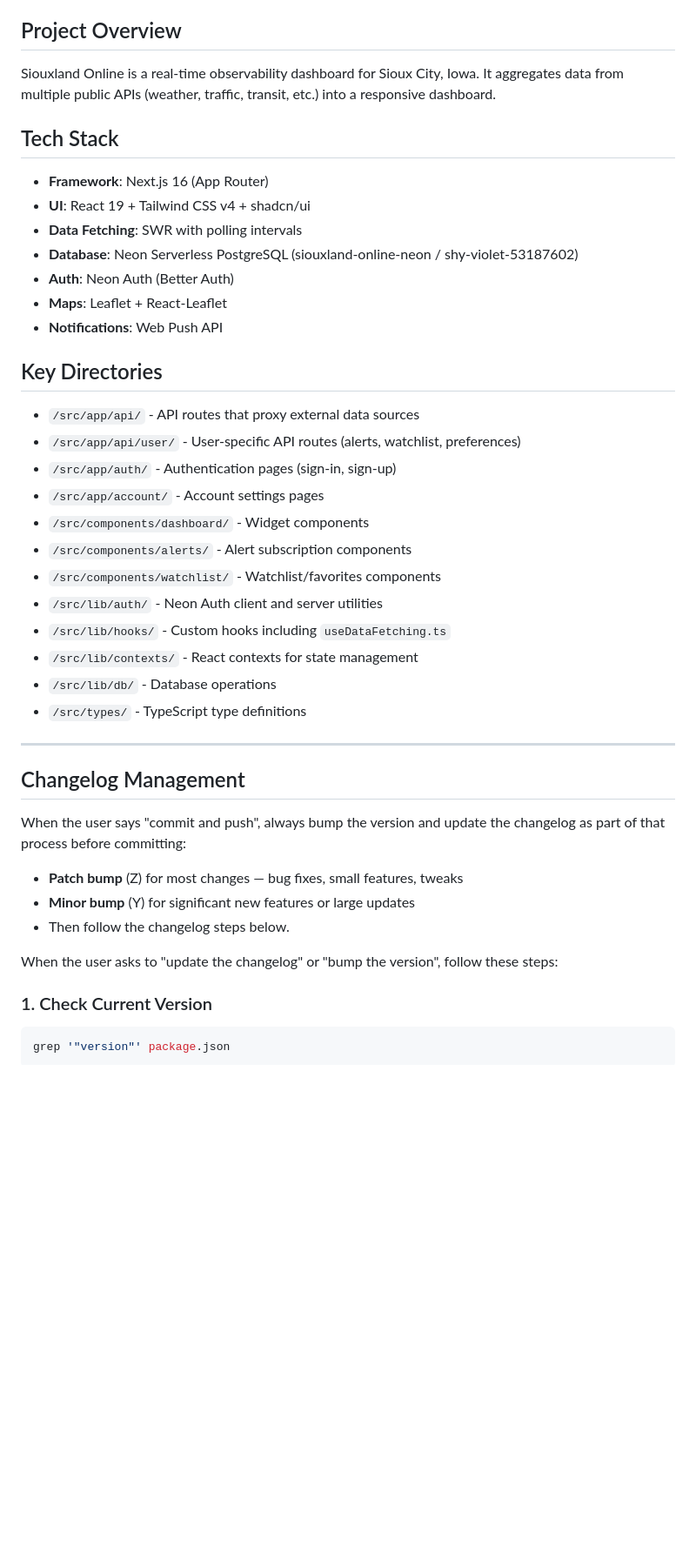
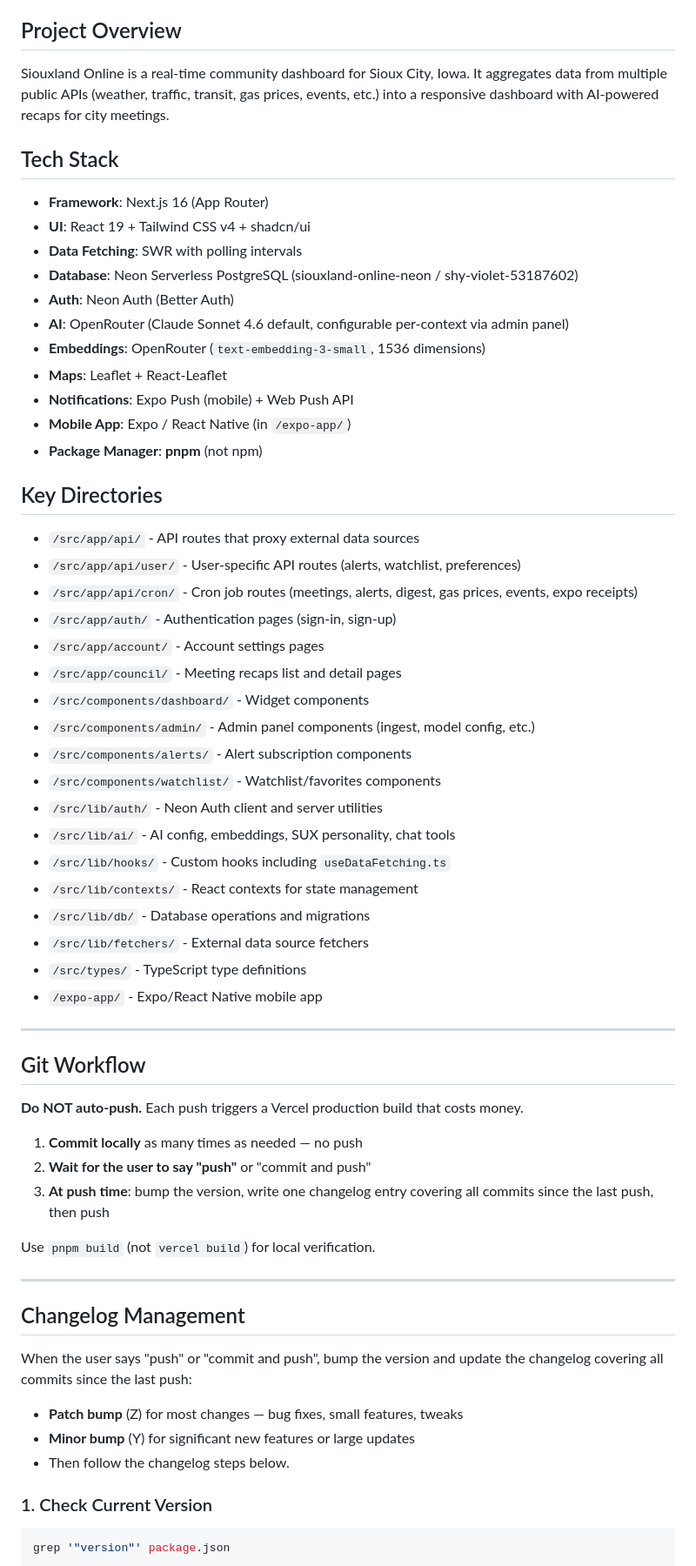
Before and after one commit to jakerains/observesux, a Markdown page: CLAUDE.md, the part around one of its changes. Shown at 87% size. GitHub-like rendering; blank space fills up the shorter version.

```diff
--- a/CLAUDE.md
+++ b/CLAUDE.md
@@ -4,7 +4,7 @@ Project-specific instructions for Claude Code when working on this codebase.
 
 ## Project Overview
 
-Siouxland Online is a real-time observability dashboard for Sioux City, Iowa. It aggregates data from multiple public APIs (weather, traffic, transit, etc.) into a responsive dashboard.
+Siouxland Online is a real-time community dashboard for Sioux City, Iowa. It aggregates data from multiple public APIs (weather, traffic, transit, gas prices, events, etc.) into a responsive dashboard with AI-powered recaps for city meetings.
 
 ## Tech Stack
 
@@ -13,34 +13,54 @@ Siouxland Online is a real-time observability dashboard for Sioux City, Iowa. It
 - **Data Fetching**: SWR with polling intervals
 - **Database**: Neon Serverless PostgreSQL (siouxland-online-neon / shy-violet-53187602)
 - **Auth**: Neon Auth (Better Auth)
+- **AI**: OpenRouter (Claude Sonnet 4.6 default, configurable per-context via admin panel)
+- **Embeddings**: OpenRouter (`text-embedding-3-small`, 1536 dimensions)
 - **Maps**: Leaflet + React-Leaflet
-- **Notifications**: Web Push API
+- **Notifications**: Expo Push (mobile) + Web Push API
+- **Mobile App**: Expo / React Native (in `/expo-app/`)
+- **Package Manager**: **pnpm** (not npm)
 
 ## Key Directories
 
 - `/src/app/api/` - API routes that proxy external data sources
 - `/src/app/api/user/` - User-specific API routes (alerts, watchlist, preferences)
+- `/src/app/api/cron/` - Cron job routes (meetings, alerts, digest, gas prices, events, expo receipts)
 - `/src/app/auth/` - Authentication pages (sign-in, sign-up)
 - `/src/app/account/` - Account settings pages
+- `/src/app/council/` - Meeting recaps list and detail pages
 - `/src/components/dashboard/` - Widget components
+- `/src/components/admin/` - Admin panel components (ingest, model config, etc.)
 - `/src/components/alerts/` - Alert subscription components
 - `/src/components/watchlist/` - Watchlist/favorites components
 - `/src/lib/auth/` - Neon Auth client and server utilities
+- `/src/lib/ai/` - AI config, embeddings, SUX personality, chat tools
 - `/src/lib/hooks/` - Custom hooks including `useDataFetching.ts`
 - `/src/lib/contexts/` - React contexts for state management
-- `/src/lib/db/` - Database operations
+- `/src/lib/db/` - Database operations and migrations
+- `/src/lib/fetchers/` - External data source fetchers
 - `/src/types/` - TypeScript type definitions
+- `/expo-app/` - Expo/React Native mobile app
+
+---
+
+## Git Workflow
+
+**Do NOT auto-push.** Each push triggers a Vercel production build that costs money.
+
+1. **Commit locally** as many times as needed — no push
+2. **Wait for the user to say "push"** or "commit and push"
+3. **At push time**: bump the version, write one changelog entry covering all commits since the last push, then push
+
+Use `pnpm build` (not `vercel build`) for local verification.
 
 ---
 
 ## Changelog Management
 
-When the user says "commit and push", always bump the version and update the changelog as part of that process before committing:
+When the user says "push" or "commit and push", bump the version and update the changelog covering all commits since the last push:
 - **Patch bump** (Z) for most changes — bug fixes, small features, tweaks
 - **Minor bump** (Y) for significant new features or large updates
 - Then follow the changelog steps below.
-
-When the user asks to "update the changelog" or "bump the version", follow these steps:
 
 ### 1. Check Current Version
 
```
Also changed, not shown: other parts of CLAUDE.md (+76 -78 lines).
